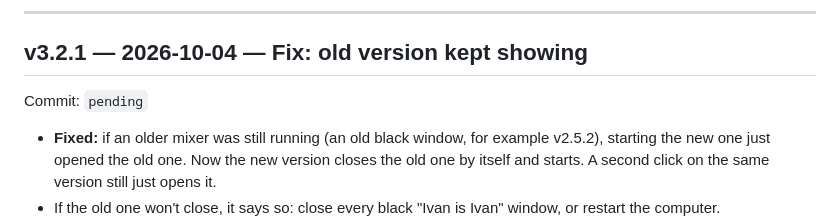
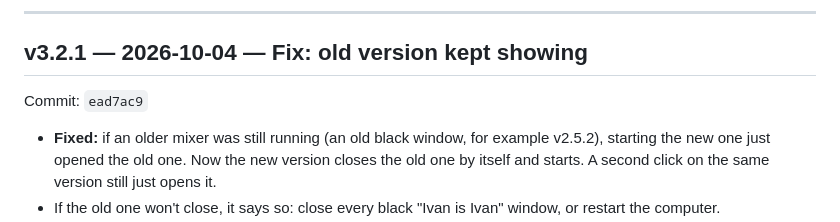
Before and after one commit to ipaynter/ipaynter, a Markdown page: ivan-is-ivan-mixer/CHANGELOG.md, the part around the change. Drawn GitHub-style.

Commit message:
CHANGELOG: record v3.2.1 commit
Co-Authored-By: Claude Opus 5.5 <noreply@anthropic.com>
Claude-Session: https://claude.ai/code/session_01Gfh156hF7TxwFMpz8cCbRk

```diff
--- a/ivan-is-ivan-mixer/CHANGELOG.md
+++ b/ivan-is-ivan-mixer/CHANGELOG.md
@@ -19,7 +19,7 @@ The format is **MAJOR.MINOR.PATCH**, for example `2.5.0`:
 ---
 
 ## v3.2.1 — 2026-10-04 — Fix: old version kept showing
-Commit: `pending`
+Commit: `ead7ac9`
 - **Fixed:** if an older mixer was still running (an old black window, for example v2.5.2), starting the new one just opened the old one. Now the new version closes the old one by itself and starts. A second click on the same version still just opens it.
 - If the old one won't close, it says so: close every black "Ivan is Ivan" window, or restart the computer.
 
```
